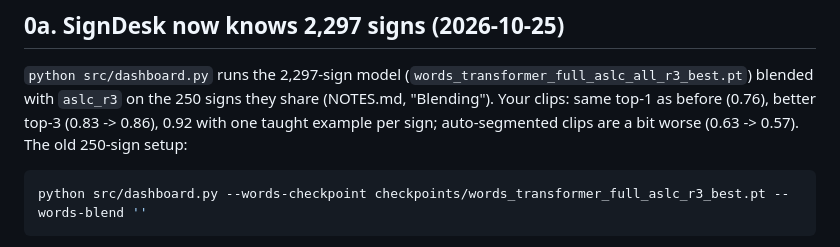
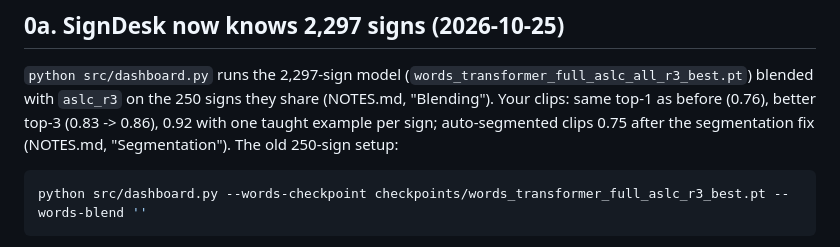
Before and after one commit to benparrack/asl-recognition, a Markdown page: HUMAN_TODO.md, the part around the change. GitHub-like rendering.

````diff
--- a/HUMAN_TODO.md
+++ b/HUMAN_TODO.md
@@ -37,7 +37,7 @@ profile taught" turns it off to compare.
 (`words_transformer_full_aslc_all_r3_best.pt`) blended with `aslc_r3` on the
 250 signs they share (NOTES.md, "Blending"). Your clips: same top-1 as before
 (0.76), better top-3 (0.83 -> 0.86), 0.92 with one taught example per sign;
-auto-segmented clips are a bit worse (0.63 -> 0.57). The old 250-sign setup:
+auto-segmented clips 0.75 after the segmentation fix (NOTES.md, "Segmentation"). The old 250-sign setup:
 
 ```bash
 python src/dashboard.py --words-checkpoint checkpoints/words_transformer_full_aslc_r3_best.pt --words-blend ''
````
Also changed, not shown: NOTES.md (+20 -0 lines).
